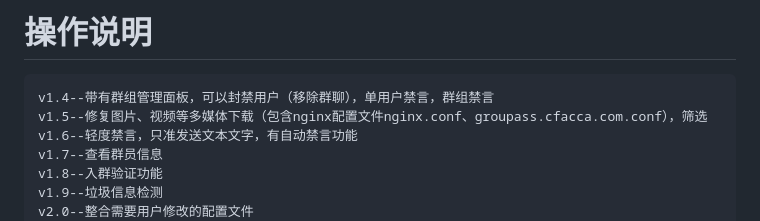
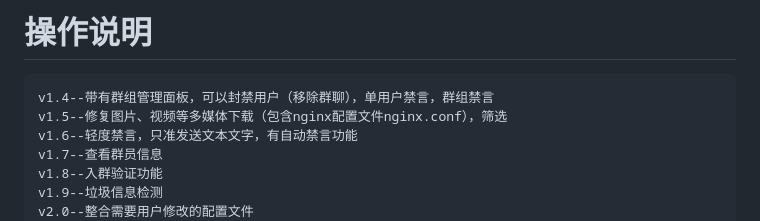
Before and after one commit to Jasonzhang2023/group_assist_bot, a Markdown page: README.md, the part around the change. Rendered like a GitHub page.

````diff
--- a/README.md
+++ b/README.md
@@ -3,7 +3,7 @@
 # 操作说明
 ```bash
 v1.4--带有群组管理面板，可以封禁用户（移除群聊），单用户禁言，群组禁言
-v1.5--修复图片、视频等多媒体下载（包含nginx配置文件nginx.conf、groupass.cfacca.com.conf），筛选
+v1.5--修复图片、视频等多媒体下载（包含nginx配置文件nginx.conf），筛选
 v1.6--轻度禁言，只准发送文本文字，有自动禁言功能
 v1.7--查看群员信息
 v1.8--入群验证功能
````
